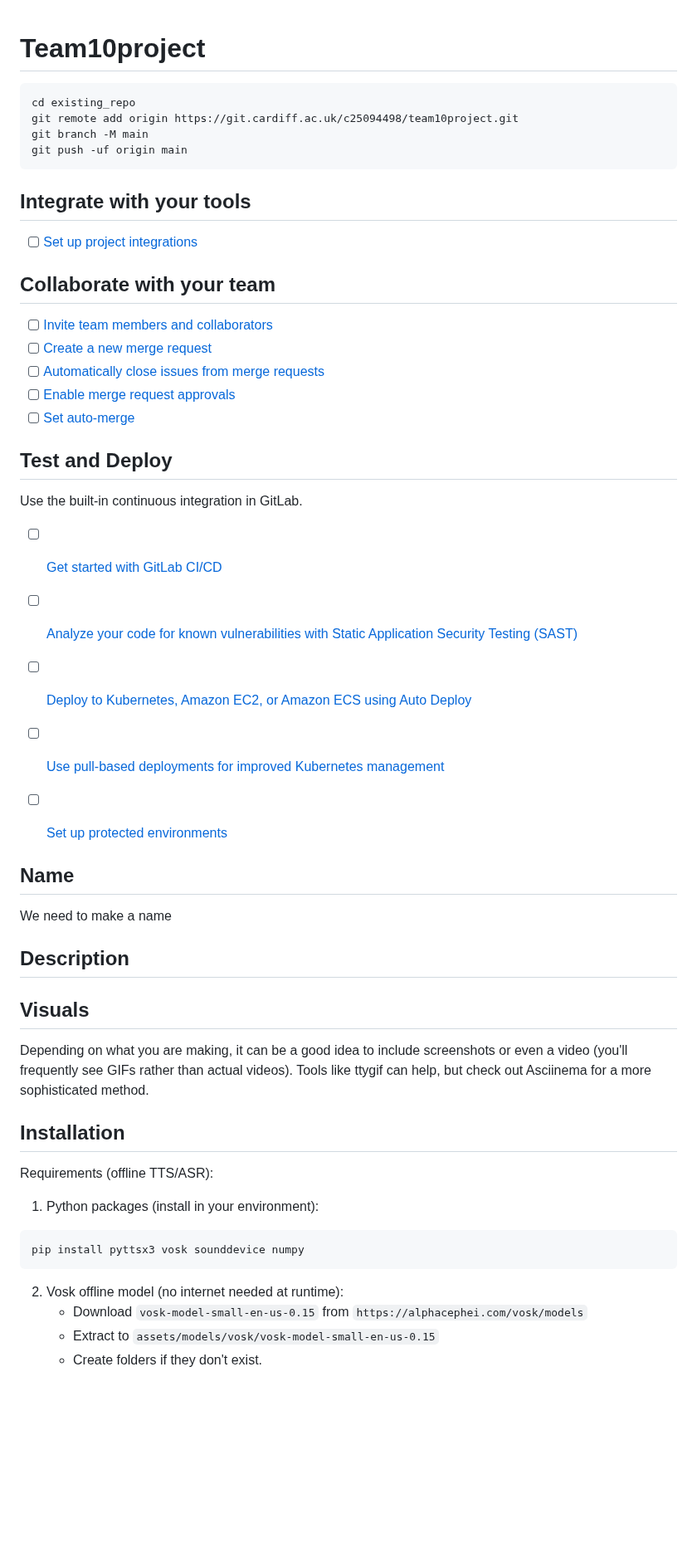
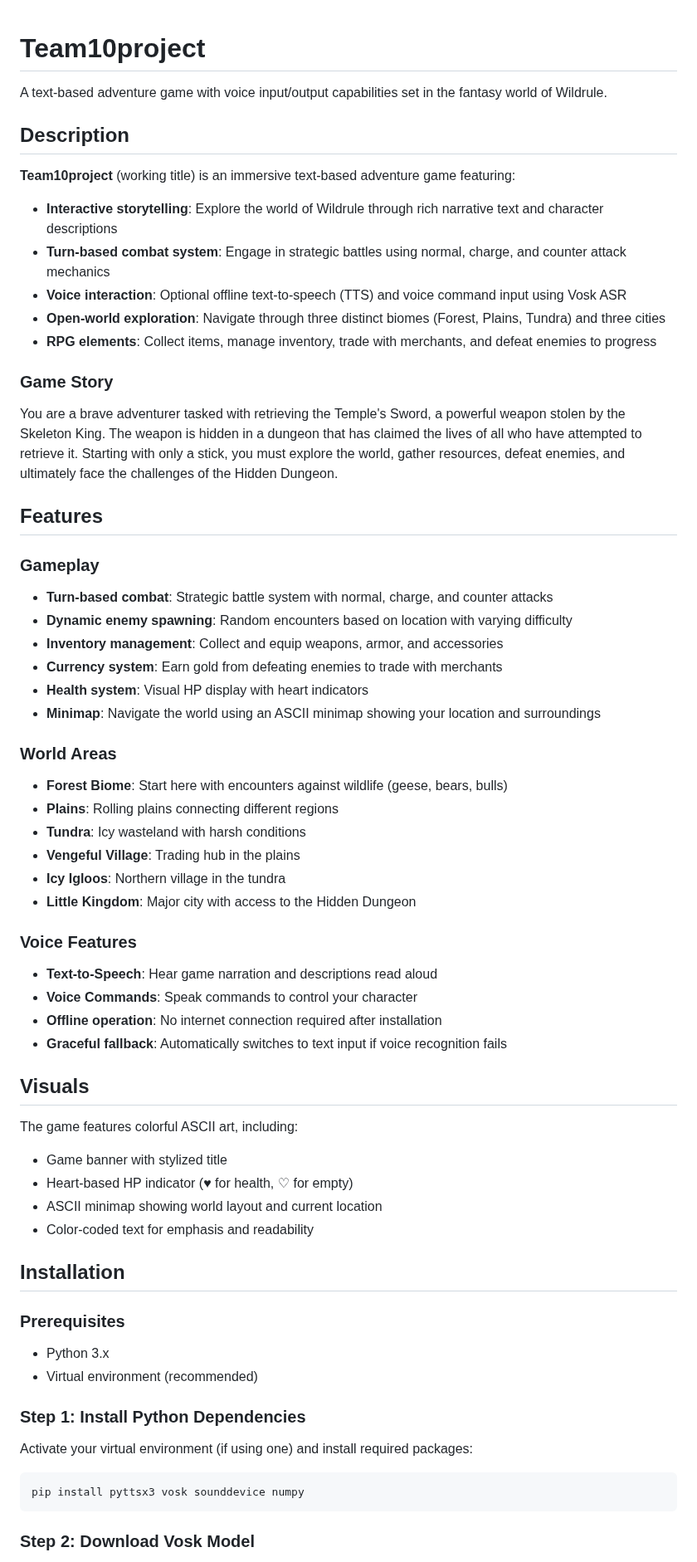
Before and after one commit to sambam60/wildrule, a Markdown page: README.md, the part around one of its changes. Shown at 83% size. Drawn GitHub-style; blank space fills up the shorter version.

````diff
--- a/README.md
+++ b/README.md
@@ -1,55 +1,64 @@
 # Team10project
 
-
-
-```
-cd existing_repo
-git remote add origin https://git.cardiff.ac.uk/c25094498/team10project.git
-git branch -M main
-git push -uf origin main
-```
-
-## Integrate with your tools
-
-- [ ] [Set up project integrations](https://git.cardiff.ac.uk/c25094498/team10project/-/settings/integrations)
-
-## Collaborate with your team
-
-- [ ] [Invite team members and collaborators](https://docs.gitlab.com/ee/user/project/members/)
-- [ ] [Create a new merge request](https://docs.gitlab.com/ee/user/project/merge_requests/creating_merge_requests.html)
-- [ ] [Automatically close issues from merge requests](https://docs.gitlab.com/ee/user/project/issues/managing_issues.html#closing-issues-automatically)
-- [ ] [Enable merge request approvals](https://docs.gitlab.com/ee/user/project/merge_requests/approvals/)
-- [ ] [Set auto-merge](https://docs.gitlab.com/user/project/merge_requests/auto_merge/)
-
-## Test and Deploy
-
-Use the built-in continuous integration in GitLab.
-
-- [ ] [Get started with GitLab CI/CD](https://docs.gitlab.com/ee/ci/quick_start/)
-- [ ] [Analyze your code for known vulnerabilities with Static Application Security Testing (SAST)](https://docs.gitlab.com/ee/user/application_security/sast/)
-- [ ] [Deploy to Kubernetes, Amazon EC2, or Amazon ECS using Auto Deploy](https://docs.gitlab.com/ee/topics/autodevops/requirements.html)
-- [ ] [Use pull-based deployments for improved Kubernetes management](https://docs.gitlab.com/ee/user/clusters/agent/)
-- [ ] [Set up protected environments](https://docs.gitlab.com/ee/ci/environments/protected_environments.html)
-
-
-## Name
-We need to make a name
+A text-based adventure game with voice input/output capabilities set in the fantasy world of Wildrule.
 
 ## Description
 
+**Team10project** (working title) is an immersive text-based adventure game featuring:
+- **Interactive storytelling**: Explore the world of Wildrule through rich narrative text and character descriptions
+- **Turn-based combat system**: Engage in strategic battles using normal, charge, and counter attack mechanics
+- **Voice interaction**: Optional offline text-to-speech (TTS) and voice command input using Vosk ASR
+- **Open-world exploration**: Navigate through three distinct biomes (Forest, Plains, Tundra) and three cities
+- **RPG elements**: Collect items, manage inventory, trade with merchants, and defeat enemies to progress
+
+### Game Story
+
+You are a brave adventurer tasked with retrieving the Temple's Sword, a powerful weapon stolen by the Skeleton King. The weapon is hidden in a dungeon that has claimed the lives of all who have attempted to retrieve it. Starting with only a stick, you must explore the world, gather resources, defeat enemies, and ultimately face the challenges of the Hidden Dungeon.
+
+## Features
+
+### Gameplay
+- **Turn-based combat**: Strategic battle system with normal, charge, and counter attacks
+- **Dynamic enemy spawning**: Random encounters based on location with varying difficulty
+- **Inventory management**: Collect and equip weapons, armor, and accessories
+- **Currency system**: Earn gold from defeating enemies to trade with merchants
+- **Health system**: Visual HP display with heart indicators
+- **Minimap**: Navigate the world using an ASCII minimap showing your location and surroundings
+
+### World Areas
+- **Forest Biome**: Start here with encounters against wildlife (geese, bears, bulls)
+- **Plains**: Rolling plains connecting different regions
+- **Tundra**: Icy wasteland with harsh conditions
+- **Vengeful Village**: Trading hub in the plains
+- **Icy Igloos**: Northern village in the tundra
+- **Little Kingdom**: Major city with access to the Hidden Dungeon
+
+### Voice Features
+- **Text-to-Speech**: Hear game narration and descriptions read aloud
+- **Voice Commands**: Speak commands to control your character
+- **Offline operation**: No internet connection required after installation
+- **Graceful fallback**: Automatically switches to text input if voice recognition fails
+
 ## Visuals
-Depending on what you are making, it can be a good idea to include screenshots or even a video (you'll frequently see GIFs rather than actual videos). Tools like ttygif can help, but check out Asciinema for a more sophisticated method.
+The game features colorful ASCII art, including:
+- Game banner with stylized title
+- Heart-based HP indicator (♥ for health, ♡ for empty)
+- ASCII minimap showing world layout and current location
+- Color-coded text for emphasis and readability
 
 ## Installation
-Requirements (offline TTS/ASR):
 
-1. Python packages (install in your environment):
-```
+### Prerequisites
+- Python 3.x
+- Virtual environment (recommended)
+
+### Step 1: Install Python Dependencies
+
+Activate your virtual environment (if using one) and install required packages:
+
+```bash
 pip install pyttsx3 vosk sounddevice numpy
 ```
 
-2. Vosk offline model (no internet needed at runtime):
-   - Download `vosk-model-small-en-us-0.15` from `https://alphacephei.com/vosk/models`
-   - Extract to `assets/models/vosk/vosk-model-small-en-us-0.15`
-   - Create folders if they don't exist.
+### Step 2: Download Vosk Model
 
````
Also changed, not shown: other parts of README.md (+117 -17 lines).
